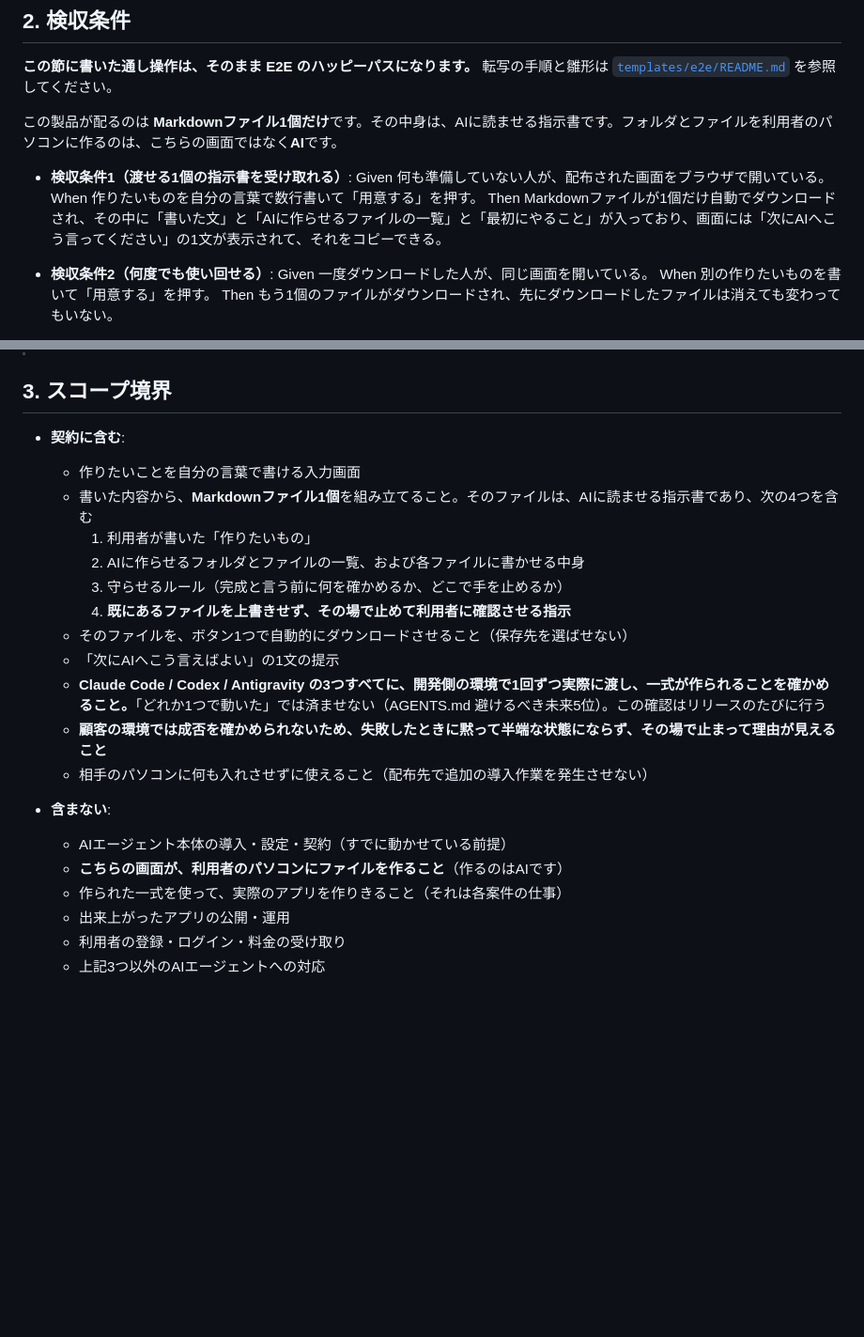
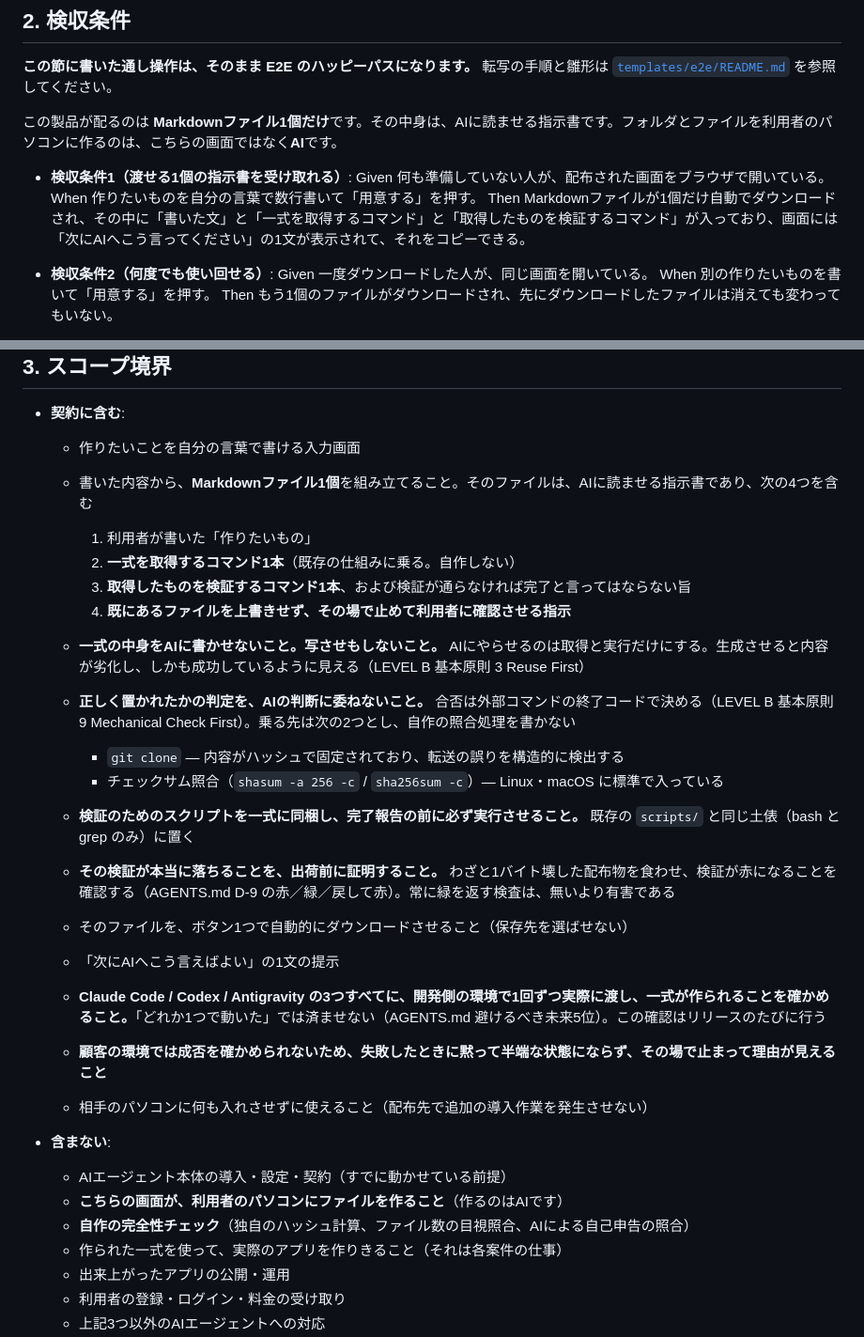
Before and after one commit to rahiseko-alt/test-t-826-, a Markdown page: spec.md, 2 parts joined by grey strips. Shown at 94% size. Drawn GitHub-style; blank space fills up the shorter version.

Commit message:
Move the install verification from AI judgement to machine judgement
「AIに数と大きさを照合させる」案を撤回する。機械判定できるものを
AIの判断に委ねる形であり、LEVEL B 基本原則 9 (Mechanical Check First) に
違反していた。ここが崩れると全体が静かに陳腐化する。

乗る先は既存の2つとし、自作の照合処理を書かない（基本原則 3 Reuse First）。

- git clone — 内容がハッシュで固定され、転送の誤りを構造的に検出する
- shasum -a 256 -c / sha256sum -c — Linux・macOS 標準。合否は終了コード

あわせて、一式の中身をAIに書かせない・写させないことを契約に含めた。
生成させると内容が劣化し、しかも成功しているように見えるためである。

検証スクリプトは一式に同梱し、完了報告の前に必ず実行させる。さらに
出荷前に、わざと1バイト壊した配布物で検証が赤になることを確認する
（D-9 の赤／緑／戻して赤）。常に緑を返す検査は無いより有害である。

自作の完全性チェックとAIによる自己申告の照合は、スコープ外に明記した。

Co-Authored-By: Claude Opus 5 <noreply@anthropic.com>
Claude-Session: https://claude.ai/code/session_01BnaLZZUB7afhKLqGzPiDfN

```diff
--- a/spec.md
+++ b/spec.md
@@ -16,7 +16,7 @@ AIに開発を任せ始めたばかりでコードを読めない人が、毎回
 - **検収条件1（渡せる1個の指示書を受け取れる）**:
   Given 何も準備していない人が、配布された画面をブラウザで開いている。
   When 作りたいものを自分の言葉で数行書いて「用意する」を押す。
-  Then Markdownファイルが1個だけ自動でダウンロードされ、その中に「書いた文」と「AIに作らせるファイルの一覧」と「最初にやること」が入っており、画面には「次にAIへこう言ってください」の1文が表示されて、それをコピーできる。
+  Then Markdownファイルが1個だけ自動でダウンロードされ、その中に「書いた文」と「一式を取得するコマンド」と「取得したものを検証するコマンド」が入っており、画面には「次にAIへこう言ってください」の1文が表示されて、それをコピーできる。
 
 - **検収条件2（何度でも使い回せる）**:
   Given 一度ダウンロードした人が、同じ画面を開いている。
@@ -41,9 +41,16 @@ AIに開発を任せ始めたばかりでコードを読めない人が、毎回
   - 作りたいことを自分の言葉で書ける入力画面
   - 書いた内容から、**Markdownファイル1個**を組み立てること。そのファイルは、AIに読ませる指示書であり、次の4つを含む
     1. 利用者が書いた「作りたいもの」
-    2. AIに作らせるフォルダとファイルの一覧、および各ファイルに書かせる中身
-    3. 守らせるルール（完成と言う前に何を確かめるか、どこで手を止めるか）
+    2. **一式を取得するコマンド1本**（既存の仕組みに乗る。自作しない）
+    3. **取得したものを検証するコマンド1本**、および検証が通らなければ完了と言ってはならない旨
     4. **既にあるファイルを上書きせず、その場で止めて利用者に確認させる指示**
+
+  - **一式の中身をAIに書かせないこと。写させもしないこと。** AIにやらせるのは取得と実行だけにする。生成させると内容が劣化し、しかも成功しているように見える（LEVEL B 基本原則 3 Reuse First）
+  - **正しく置かれたかの判定を、AIの判断に委ねないこと。** 合否は外部コマンドの終了コードで決める（LEVEL B 基本原則 9 Mechanical Check First）。乗る先は次の2つとし、自作の照合処理を書かない
+    - `git clone` — 内容がハッシュで固定されており、転送の誤りを構造的に検出する
+    - チェックサム照合（`shasum -a 256 -c` / `sha256sum -c`）— Linux・macOS に標準で入っている
+  - **検証のためのスクリプトを一式に同梱し、完了報告の前に必ず実行させること。** 既存の `scripts/` と同じ土俵（bash と grep のみ）に置く
+  - **その検証が本当に落ちることを、出荷前に証明すること。** わざと1バイト壊した配布物を食わせ、検証が赤になることを確認する（AGENTS.md D-9 の赤／緑／戻して赤）。常に緑を返す検査は、無いより有害である
   - そのファイルを、ボタン1つで自動的にダウンロードさせること（保存先を選ばせない）
   - 「次にAIへこう言えばよい」の1文の提示
   - **Claude Code / Codex / Antigravity の3つすべてに、開発側の環境で1回ずつ実際に渡し、一式が作られることを確かめること。**「どれか1つで動いた」では済ませない（AGENTS.md 避けるべき未来5位）。この確認はリリースのたびに行う
@@ -53,6 +60,7 @@ AIに開発を任せ始めたばかりでコードを読めない人が、毎回
 - **含まない**:
   - AIエージェント本体の導入・設定・契約（すでに動かせている前提）
   - **こちらの画面が、利用者のパソコンにファイルを作ること**（作るのはAIです）
+  - **自作の完全性チェック**（独自のハッシュ計算、ファイル数の目視照合、AIによる自己申告の照合）
   - 作られた一式を使って、実際のアプリを作りきること（それは各案件の仕事）
   - 出来上がったアプリの公開・運用
   - 利用者の登録・ログイン・料金の受け取り
```
